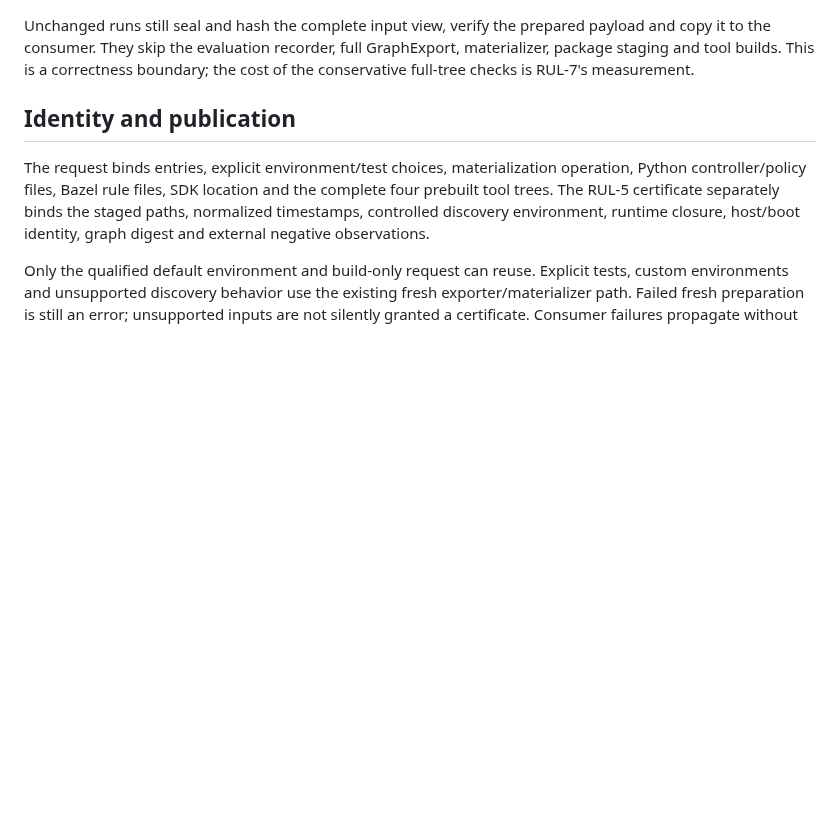
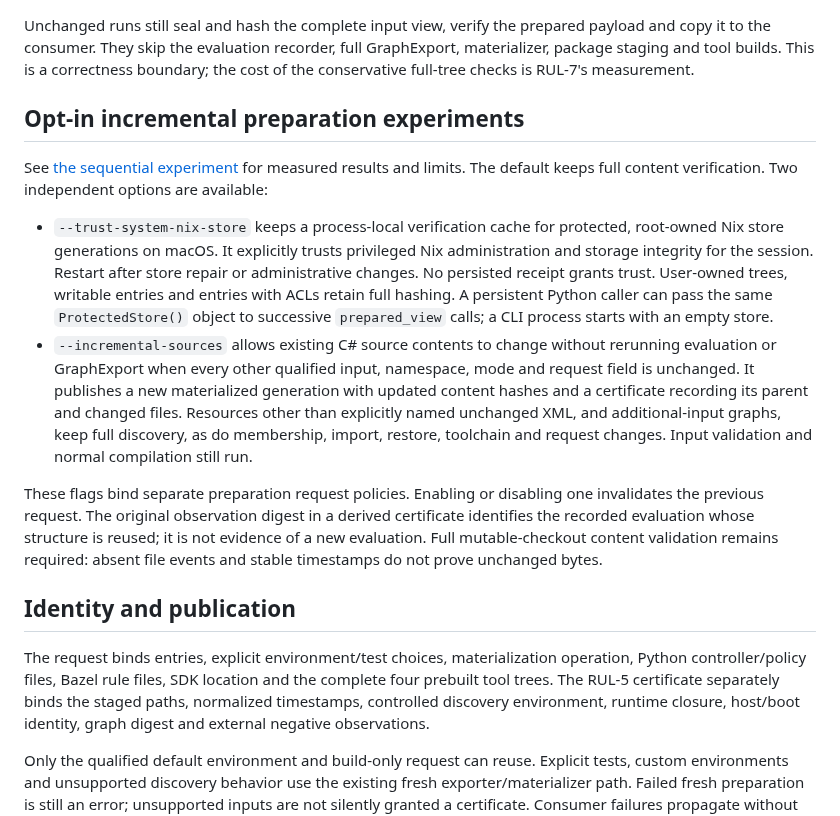
Before and after one commit to keegan-caruso/msbuild-bazel, a Markdown page: docs/preparation-reuse-findings.md, the part around the change. GitHub-like rendering; blank space fills up the shorter version.

Commit message:
Document sequential algorithm measurements and qualified limits

```diff
--- a/docs/preparation-reuse-findings.md
+++ b/docs/preparation-reuse-findings.md
@@ -32,6 +32,34 @@ Unchanged runs still seal and hash the complete input view, verify the prepared
 payload and copy it to the consumer. They skip the evaluation recorder, full
 GraphExport, materializer, package staging and tool builds. This is a correctness
 boundary; the cost of the conservative full-tree checks is RUL-7's measurement.
+
+## Opt-in incremental preparation experiments
+
+See [the sequential experiment](incremental-preparation-findings.md) for measured
+results and limits. The default keeps full content verification. Two independent
+options are available:
+
+- `--trust-system-nix-store` keeps a process-local verification cache for protected,
+  root-owned Nix store generations on macOS. It explicitly trusts privileged Nix
+  administration and storage integrity for the session. Restart after store repair
+  or administrative changes. No persisted receipt grants trust. User-owned trees,
+  writable entries and entries with ACLs retain full hashing. A persistent Python
+  caller can pass the same `ProtectedStore()` object to successive `prepared_view`
+  calls; a CLI process starts with an empty store.
+- `--incremental-sources` allows existing C# source contents to change without
+  rerunning evaluation or GraphExport when every other qualified input, namespace,
+  mode and request field is unchanged. It publishes a new materialized generation
+  with updated content hashes and a certificate recording its parent and changed
+  files. Resources other than explicitly named unchanged XML, and additional-input
+  graphs, keep full discovery, as do
+  membership, import, restore, toolchain and request changes. Input validation and
+  normal compilation still run.
+
+These flags bind separate preparation request policies. Enabling or disabling one
+invalidates the previous request. The original observation digest in a derived
+certificate identifies the recorded evaluation whose structure is reused; it is
+not evidence of a new evaluation. Full mutable-checkout content validation remains
+required: absent file events and stable timestamps do not prove unchanged bytes.
 
 ## Identity and publication
 
```
Also changed, not shown: docs/implementation-plan.md (+6 -0 lines), docs/incremental-preparation-findings.md (added, +219 -0 lines).
